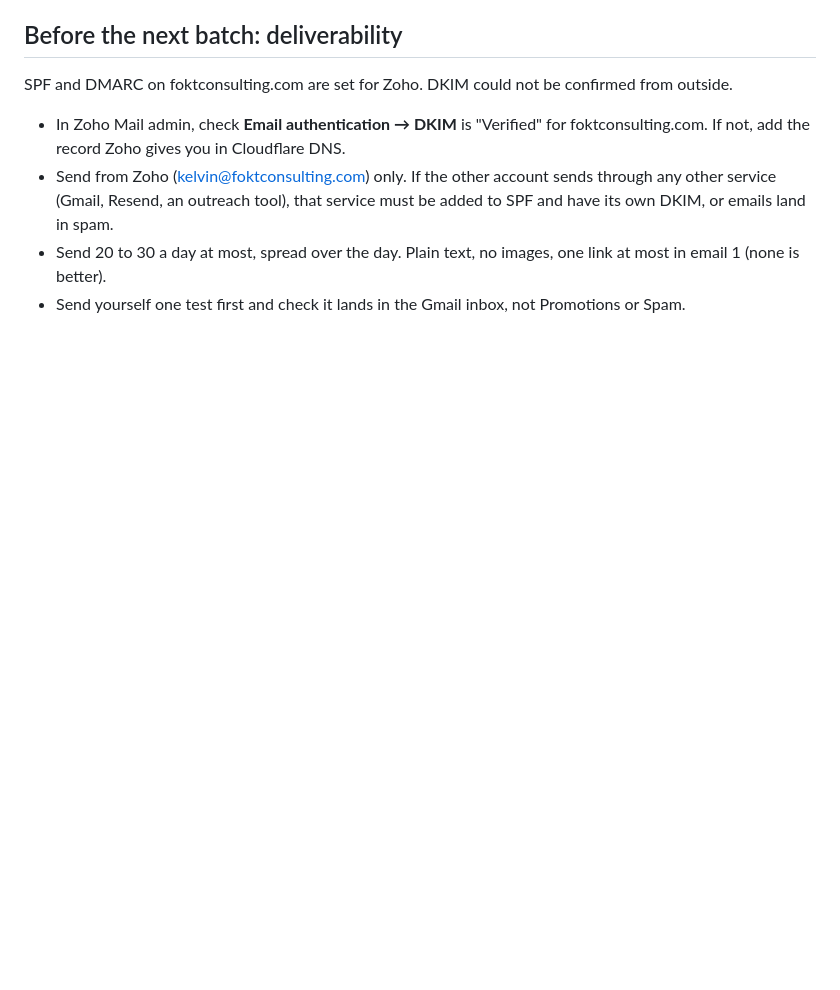
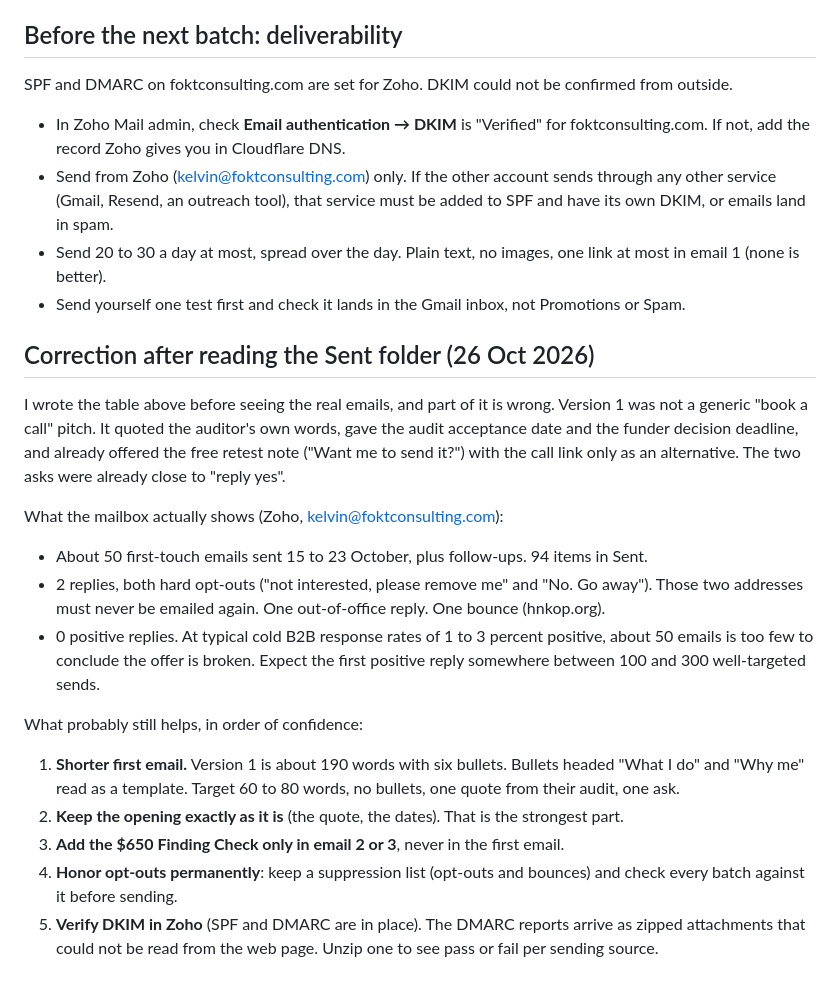
Before and after one commit to Kelzbot/foktconsulting-website, a Markdown page: outreach/fac-v2-plan.md, the part around the change. GitHub-like rendering; blank space fills up the shorter version.

Commit message:
docs: correct FAC v2 plan after reading the real sent emails, replies and bounces
Co-Authored-By: Claude Sonnet 5.5 <noreply@anthropic.com>

```diff
--- a/outreach/fac-v2-plan.md
+++ b/outreach/fac-v2-plan.md
@@ -83,3 +83,21 @@ SPF and DMARC on foktconsulting.com are set for Zoho. DKIM could not be confirme
 - Send from Zoho (kelvin@foktconsulting.com) only. If the other account sends through any other service (Gmail, Resend, an outreach tool), that service must be added to SPF and have its own DKIM, or emails land in spam.
 - Send 20 to 30 a day at most, spread over the day. Plain text, no images, one link at most in email 1 (none is better).
 - Send yourself one test first and check it lands in the Gmail inbox, not Promotions or Spam.
+
+## Correction after reading the Sent folder (26 Oct 2026)
+
+I wrote the table above before seeing the real emails, and part of it is wrong. Version 1 was not a generic "book a call" pitch. It quoted the auditor's own words, gave the audit acceptance date and the funder decision deadline, and already offered the free retest note ("Want me to send it?") with the call link only as an alternative. The two asks were already close to "reply yes".
+
+What the mailbox actually shows (Zoho, kelvin@foktconsulting.com):
+
+- About 50 first-touch emails sent 15 to 23 October, plus follow-ups. 94 items in Sent.
+- 2 replies, both hard opt-outs ("not interested, please remove me" and "No. Go away"). Those two addresses must never be emailed again. One out-of-office reply. One bounce (hnkop.org).
+- 0 positive replies. At typical cold B2B response rates of 1 to 3 percent positive, about 50 emails is too few to conclude the offer is broken. Expect the first positive reply somewhere between 100 and 300 well-targeted sends.
+
+What probably still helps, in order of confidence:
+
+1. **Shorter first email.** Version 1 is about 190 words with six bullets. Bullets headed "What I do" and "Why me" read as a template. Target 60 to 80 words, no bullets, one quote from their audit, one ask.
+2. **Keep the opening exactly as it is** (the quote, the dates). That is the strongest part.
+3. **Add the $650 Finding Check only in email 2 or 3**, never in the first email.
+4. **Honor opt-outs permanently**: keep a suppression list (opt-outs and bounces) and check every batch against it before sending.
+5. **Verify DKIM in Zoho** (SPF and DMARC are in place). The DMARC reports arrive as zipped attachments that could not be read from the web page. Unzip one to see pass or fail per sending source.
```
